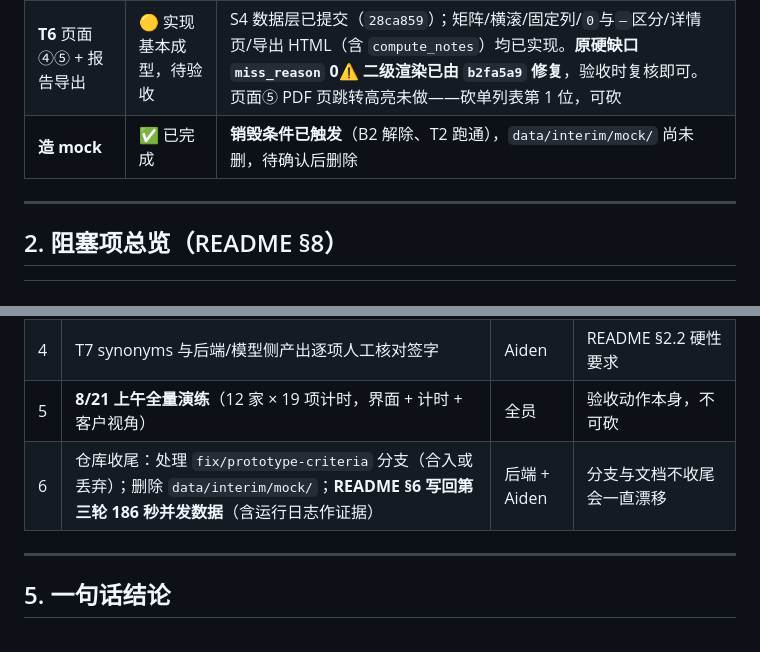
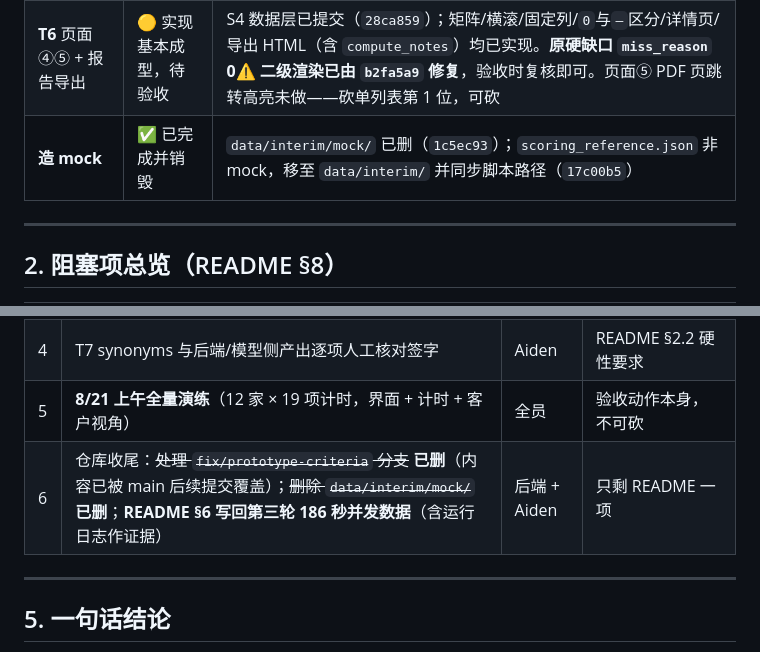
Before and after one commit to YongjianWan/chuanweibiao-agent, a Markdown page: docs/进度状态-2026-08-20.md, 2 parts joined by grey strips. Drawn GitHub-style.

Commit message:
docs: 合并两份进度盘点为 进度状态-2026-08-20.md（删旧版），mock 销毁与分支删除落账

```diff
--- a/docs/进度状态-2026-08-20.md
+++ b/docs/进度状态-2026-08-20.md
@@ -67,7 +67,7 @@
 |---|---|---|
 | **T5** 页面①②③ | 🟡 实现基本成型，待验收 | 五页 Hash 路由可点；实时滚动日志、计时、重试、未评定、token、「显存未采集」口径都有。等 Aiden 按验收栏判定 |
 | **T6** 页面④⑤ + 报告导出 | 🟡 实现基本成型，待验收 | S4 数据层已提交（`28ca859`）；矩阵/横滚/固定列/`0`与`—`区分/详情页/导出 HTML（含 `compute_notes`）均已实现。**原硬缺口 `miss_reason` 0⚠ 二级渲染已由 `b2fa5a9` 修复**，验收时复核即可。页面⑤ PDF 页跳转高亮未做——砍单列表第 1 位，可砍 |
-| **造 mock** | ✅ 已完成 | **销毁条件已触发**（B2 解除、T2 跑通），`data/interim/mock/` 尚未删，待确认后删除 |
+| **造 mock** | ✅ 已完成并销毁 | `data/interim/mock/` 已删（`1c5ec93`）；`scoring_reference.json` 非 mock，移至 `data/interim/` 并同步脚本路径（`17c00b5`） |
 
 ---
 
@@ -101,7 +101,7 @@
 | 3 | 前端 T5/T6 验收判定（0⚠ 已修，验收时复核） | 前端 + Aiden | 原型提交 ≠ 验收通过 |
 | 4 | T7 synonyms 与后端/模型侧产出逐项人工核对签字 | Aiden | README §2.2 硬性要求 |
 | 5 | **8/21 上午全量演练**（12 家 × 19 项计时，界面 + 计时 + 客户视角） | 全员 | 验收动作本身，不可砍 |
-| 6 | 仓库收尾：处理 `fix/prototype-criteria` 分支（合入或丢弃）；删除 `data/interim/mock/`；**README §6 写回第三轮 186 秒并发数据**（含运行日志作证据） | 后端 + Aiden | 分支与文档不收尾会一直漂移 |
+| 6 | 仓库收尾：~~处理 `fix/prototype-criteria` 分支~~ **已删**（内容已被 main 后续提交覆盖）；~~删除 `data/interim/mock/`~~ **已删**；**README §6 写回第三轮 186 秒并发数据**（含运行日志作证据） | 后端 + Aiden | 只剩 README 一项 |
 
 ---
 
```
Also changed, not shown: docs/项目进度盘点-2026-08-20.md (deleted, +0 -87 lines).
